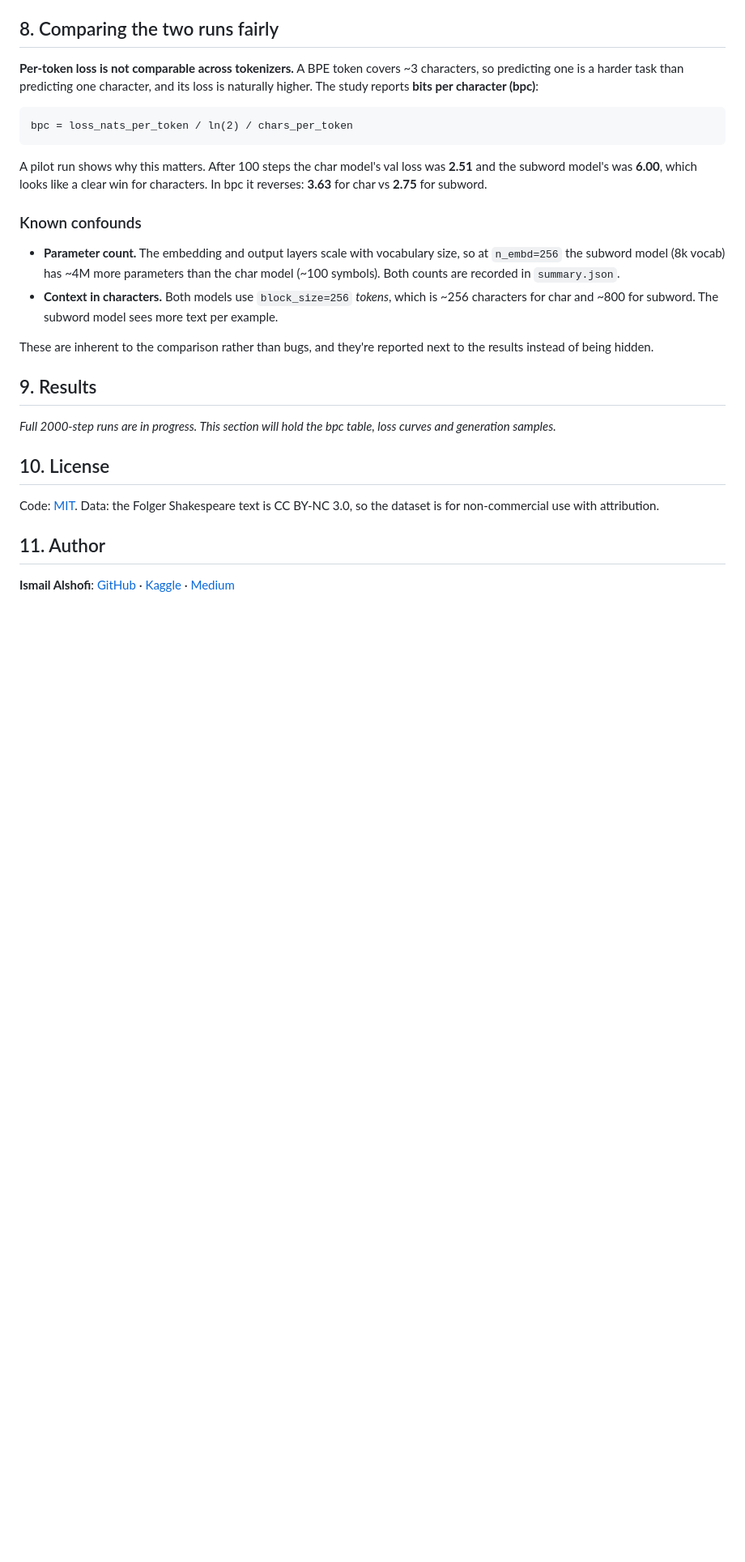
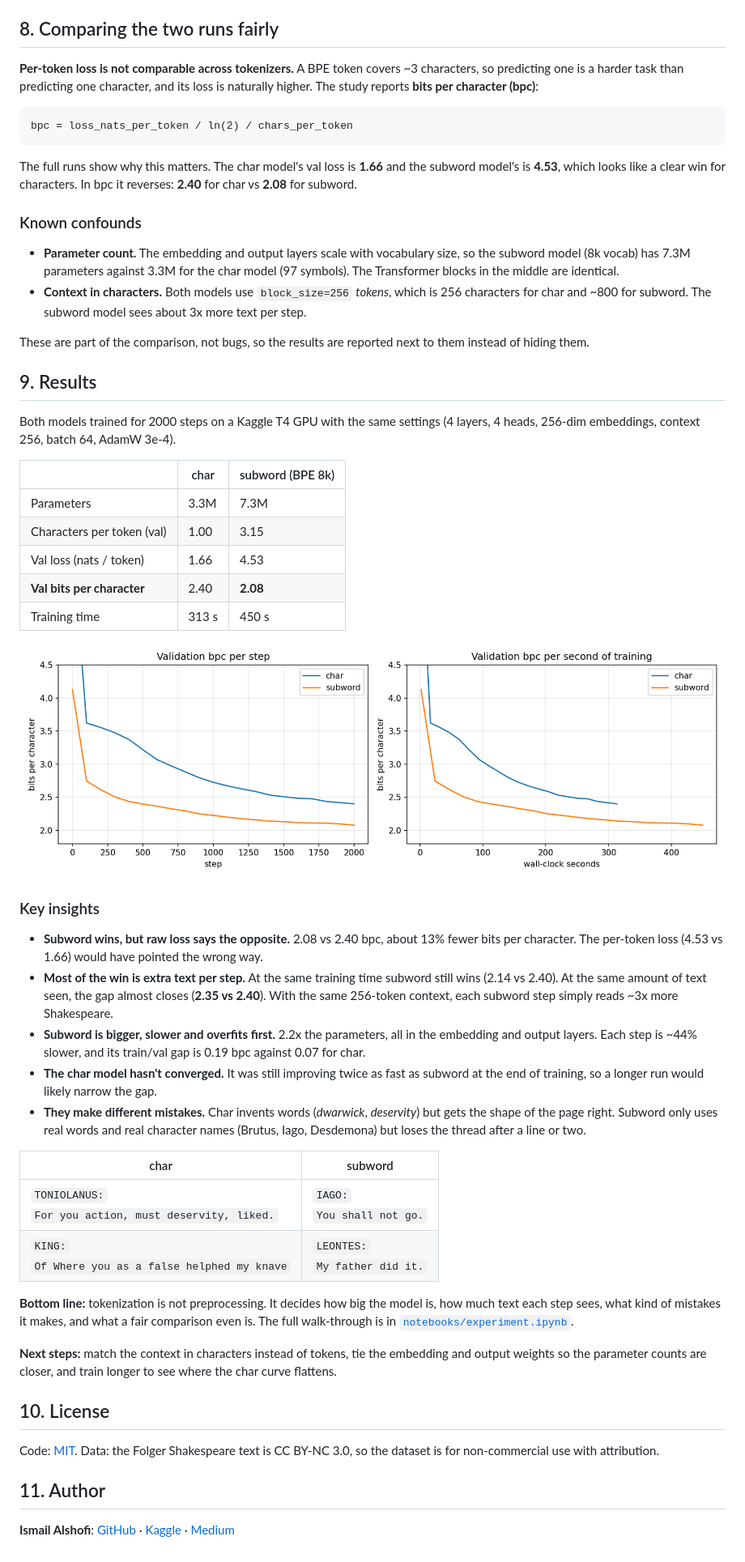
Before and after one commit to ismailalshofi/tokenization-study, a Markdown page: README.md, the part around one of its changes. Shown at 81% size. Rendered like a GitHub page; pictures changed too: results/loss_curves.png (added); blank space fills up the shorter version.

Commit message:
Add full training results and findings
Both models trained for 2000 steps on a Kaggle T4. Subword reaches
2.08 bits per character against 2.40 for char, but at the same amount
of text seen the gap almost closes (2.35 vs 2.40). README and notebook
now report the real runs, curves and samples.

````diff
--- a/README.md
+++ b/README.md
@@ -116,18 +116,45 @@ No GPU? [`notebooks/kaggle_run.ipynb`](notebooks/kaggle_run.ipynb) runs both tra
 bpc = loss_nats_per_token / ln(2) / chars_per_token
 ```
 
-A pilot run shows why this matters. After 100 steps the char model's val loss was **2.51** and the subword model's was **6.00**, which looks like a clear win for characters. In bpc it reverses: **3.63** for char vs **2.75** for subword.
+The full runs show why this matters. The char model's val loss is **1.66** and the subword model's is **4.53**, which looks like a clear win for characters. In bpc it reverses: **2.40** for char vs **2.08** for subword.
 
 ### Known confounds
 
-- **Parameter count.** The embedding and output layers scale with vocabulary size, so at `n_embd=256` the subword model (8k vocab) has ~4M more parameters than the char model (~100 symbols). Both counts are recorded in `summary.json`.
-- **Context in characters.** Both models use `block_size=256` *tokens*, which is ~256 characters for char and ~800 for subword. The subword model sees more text per example.
+- **Parameter count.** The embedding and output layers scale with vocabulary size, so the subword model (8k vocab) has 7.3M parameters against 3.3M for the char model (97 symbols). The Transformer blocks in the middle are identical.
+- **Context in characters.** Both models use `block_size=256` *tokens*, which is 256 characters for char and ~800 for subword. The subword model sees about 3x more text per step.
 
-These are inherent to the comparison rather than bugs, and they're reported next to the results instead of being hidden.
+These are part of the comparison, not bugs, so the results are reported next to them instead of hiding them.
 
 ## 9. Results
 
-*Full 2000-step runs are in progress. This section will hold the bpc table, loss curves and generation samples.*
+Both models trained for 2000 steps on a Kaggle T4 GPU with the same settings (4 layers, 4 heads, 256-dim embeddings, context 256, batch 64, AdamW 3e-4).
+
+| | char | subword (BPE 8k) |
+|---|---|---|
+| Parameters | 3.3M | 7.3M |
+| Characters per token (val) | 1.00 | 3.15 |
+| Val loss (nats / token) | 1.66 | 4.53 |
+| **Val bits per character** | 2.40 | **2.08** |
+| Training time | 313 s | 450 s |
+
+![Validation bpc per step and per second of training](results/loss_curves.png)
+
+### Key insights
+
+- **Subword wins, but raw loss says the opposite.** 2.08 vs 2.40 bpc, about 13% fewer bits per character. The per-token loss (4.53 vs 1.66) would have pointed the wrong way.
+- **Most of the win is extra text per step.** At the same training time subword still wins (2.14 vs 2.40). At the same amount of text seen, the gap almost closes (**2.35 vs 2.40**). With the same 256-token context, each subword step simply reads ~3x more Shakespeare.
+- **Subword is bigger, slower and overfits first.** 2.2x the parameters, all in the embedding and output layers. Each step is ~44% slower, and its train/val gap is 0.19 bpc against 0.07 for char.
+- **The char model hasn't converged.** It was still improving twice as fast as subword at the end of training, so a longer run would likely narrow the gap.
+- **They make different mistakes.** Char invents words (*dwarwick*, *deservity*) but gets the shape of the page right. Subword only uses real words and real character names (Brutus, Iago, Desdemona) but loses the thread after a line or two.
+
+| char | subword |
+|---|---|
+| `TONIOLANUS:`<br>`For you action, must deservity, liked.` | `IAGO:`<br>`You shall not go.` |
+| `KING:`<br>`Of Where you as a false helphed my knave` | `LEONTES:`<br>`My father did it.` |
+
+**Bottom line:** tokenization is not preprocessing. It decides how big the model is, how much text each step sees, what kind of mistakes it makes, and what a fair comparison even is. The full walk-through is in [`notebooks/experiment.ipynb`](notebooks/experiment.ipynb).
+
+**Next steps:** match the context in characters instead of tokens, tie the embedding and output weights so the parameter counts are closer, and train longer to see where the char curve flattens.
 
 ## 10. License
 
````
Also changed, not shown: other parts of README.md (+1 -1 lines), 10 other files.
